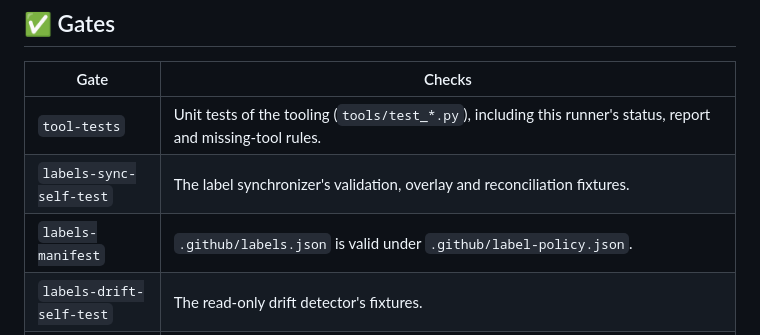
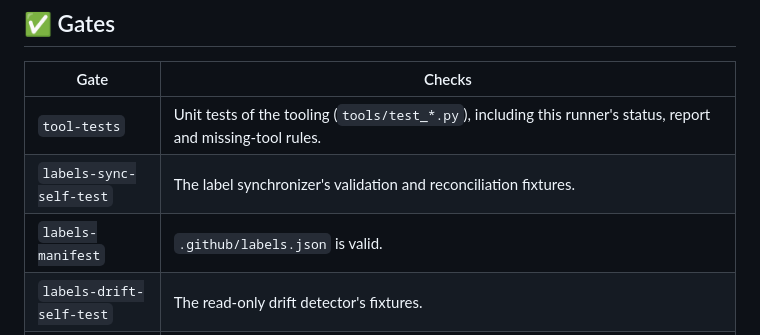
Before and after one commit to danielep71/K-SFTs, a Markdown page: tools/README.md, the part around the change. Drawn GitHub-style.

```diff
--- a/tools/README.md
+++ b/tools/README.md
@@ -37,8 +37,8 @@ versions; each gate also writes `<gate>.log`.
 | Gate | Checks |
 | --- | --- |
 | `tool-tests` | Unit tests of the tooling (`tools/test_*.py`), including this runner's status, report and missing-tool rules. |
-| `labels-sync-self-test` | The label synchronizer's validation, overlay and reconciliation fixtures. |
-| `labels-manifest` | `.github/labels.json` is valid under `.github/label-policy.json`. |
+| `labels-sync-self-test` | The label synchronizer's validation and reconciliation fixtures. |
+| `labels-manifest` | `.github/labels.json` is valid. |
 | `labels-drift-self-test` | The read-only drift detector's fixtures. |
 | `issue-config` | The issue forms set the assignee and exactly their default priority (bug `P2`, enhancement and documentation `P3`), use only catalogue labels and have a dependencies field; blank issues are disabled; `blocked` is the catalogue's only dependency status label (`check_issues.py --check-config`). |
 | `test-cases` | The numerical test-case files under `tests/fixtures/` and `tests/expected/` follow [docs/methodology/TEST_CASES.md](../docs/methodology/TEST_CASES.md): envelopes, identifiers and references, unit suffixes, output forms, rule IDs, the regime and calculation date against the version applicability table, reference classes, register sources and tolerances (`check_test_cases.py`). Format only: no value is computed or compared. |
```
Also changed, not shown: NOTICE.md (+4 -3 lines), docs/REPOSITORY_STRUCTURE.md (+0 -2 lines), docs/assets/SFT_aggregation.png, 9 other files.
